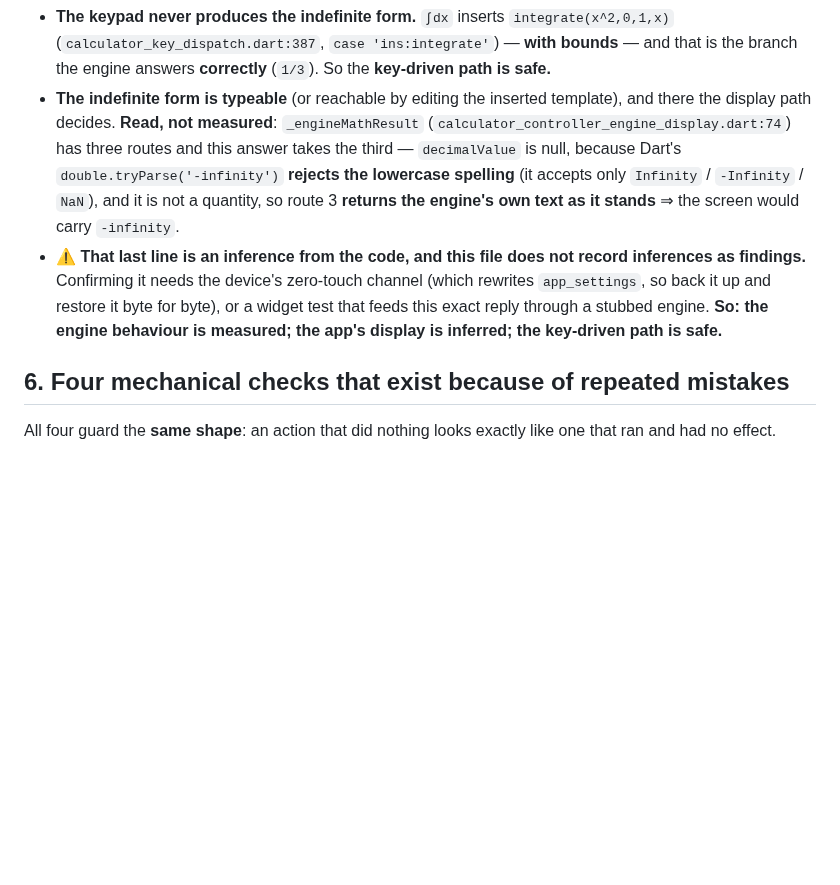
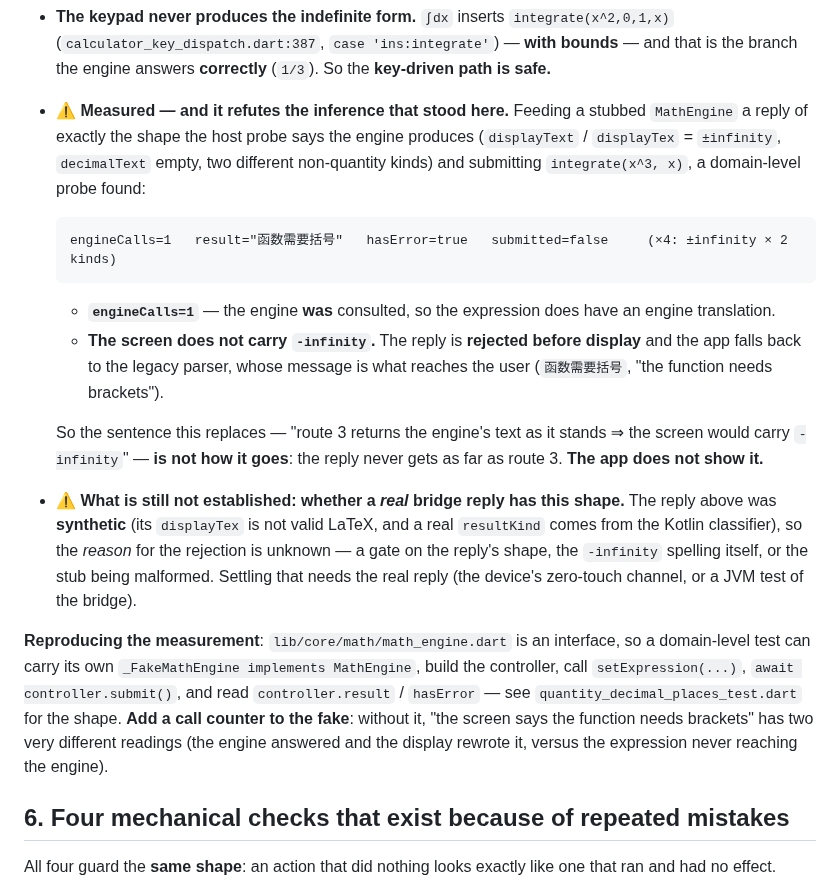
Before and after one commit to NekoRain404/NekoCalc, a Markdown page: docs/verification.md, the part around the change. GitHub-like rendering; blank space fills up the shorter version.

````diff
--- a/docs/verification.md
+++ b/docs/verification.md
@@ -543,16 +543,34 @@ were silently the same object.
 - **The keypad never produces the indefinite form.** `∫dx` inserts `integrate(x^2,0,1,x)`
   (`calculator_key_dispatch.dart:387`, `case 'ins:integrate'`) — **with bounds** — and that is the branch the
   engine answers **correctly** (`1/3`). So the **key-driven path is safe.**
-- **The indefinite form is typeable** (or reachable by editing the inserted template), and there the display
-  path decides. **Read, not measured**: `_engineMathResult` (`calculator_controller_engine_display.dart:74`)
-  has three routes and this answer takes the third — `decimalValue` is null, because Dart's
-  `double.tryParse('-infinity')` **rejects the lowercase spelling** (it accepts only `Infinity` /
-  `-Infinity` / `NaN`), and it is not a quantity, so route 3 **returns the engine's own text as it stands**
-  ⇒ the screen would carry `-infinity`.
-- ⚠️ **That last line is an inference from the code, and this file does not record inferences as findings.**
-  Confirming it needs the device's zero-touch channel (which rewrites `app_settings`, so back it up and
-  restore it byte for byte), or a widget test that feeds this exact reply through a stubbed engine.
-  **So: the engine behaviour is measured; the app's display is inferred; the key-driven path is safe.**
+- ⚠️ **Measured — and it refutes the inference that stood here.** Feeding a stubbed `MathEngine` a reply of
+  exactly the shape the host probe says the engine produces (`displayText` / `displayTex` = `±infinity`,
+  `decimalText` empty, two different non-quantity kinds) and submitting `integrate(x^3, x)`, a domain-level
+  probe found:
+
+  ```
+  engineCalls=1   result="函数需要括号"   hasError=true   submitted=false     (×4: ±infinity × 2 kinds)
+  ```
+
+  - **`engineCalls=1`** — the engine **was** consulted, so the expression does have an engine translation.
+  - **The screen does not carry `-infinity`.** The reply is **rejected before display** and the app falls back
+    to the legacy parser, whose message is what reaches the user (`函数需要括号`, "the function needs brackets").
+
+  So the sentence this replaces — "route 3 returns the engine's text as it stands ⇒ the screen would carry
+  `-infinity`" — **is not how it goes**: the reply never gets as far as route 3. **The app does not show it.**
+
+- ⚠️ **What is still not established: whether a *real* bridge reply has this shape.** The reply above was
+  **synthetic** (its `displayTex` is not valid LaTeX, and a real `resultKind` comes from the Kotlin
+  classifier), so the *reason* for the rejection is unknown — a gate on the reply's shape, the `-infinity`
+  spelling itself, or the stub being malformed. Settling that needs the real reply (the device's zero-touch
+  channel, or a JVM test of the bridge).
+
+**Reproducing the measurement**: `lib/core/math/math_engine.dart` is an interface, so a domain-level test can
+carry its own `_FakeMathEngine implements MathEngine`, build the controller, call `setExpression(...)`,
+`await controller.submit()`, and read `controller.result` / `hasError` — see `quantity_decimal_places_test.dart`
+for the shape. **Add a call counter to the fake**: without it, "the screen says the function needs brackets"
+has two very different readings (the engine answered and the display rewrote it, versus the expression never
+reaching the engine).
 
 ## 6. Four mechanical checks that exist because of repeated mistakes
 
````
